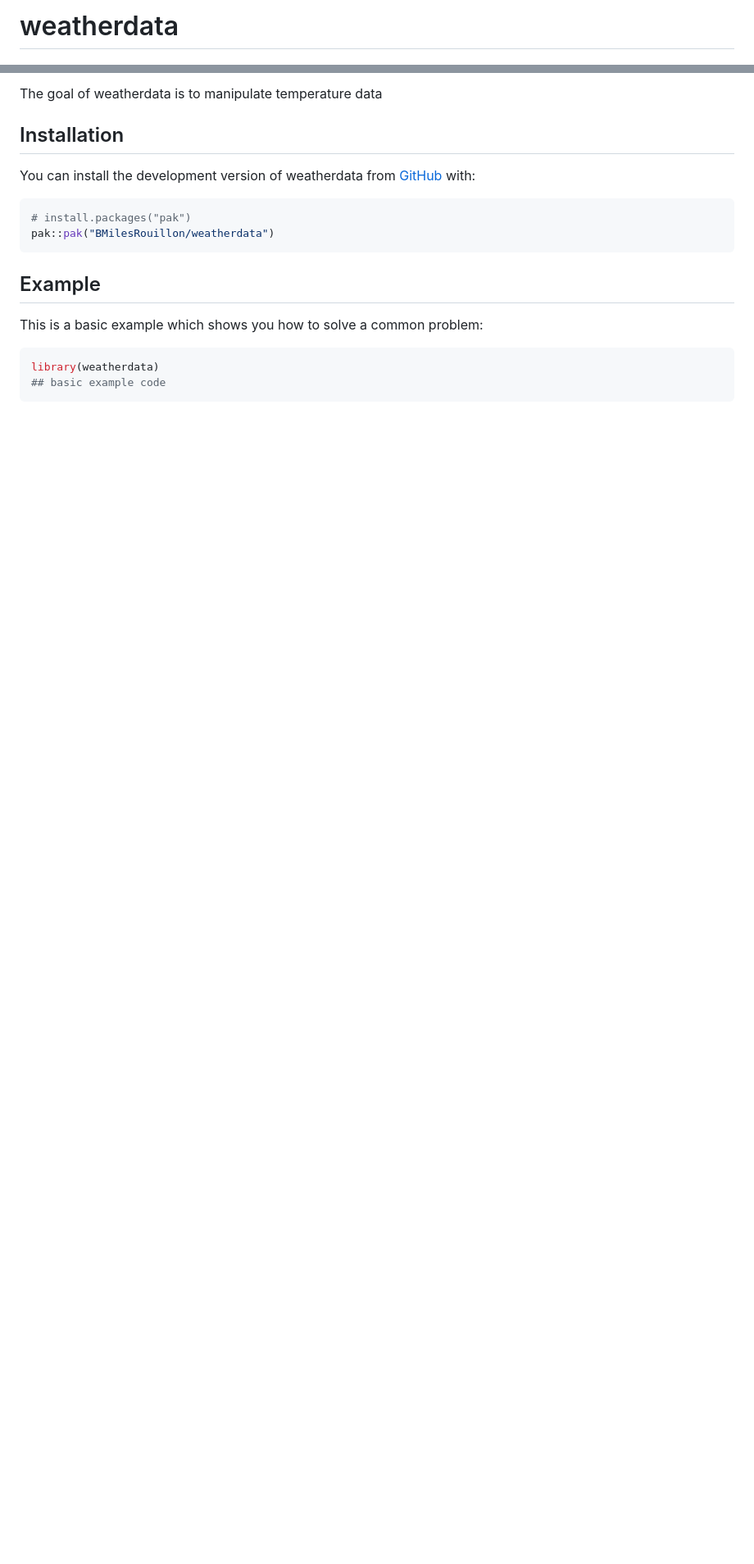
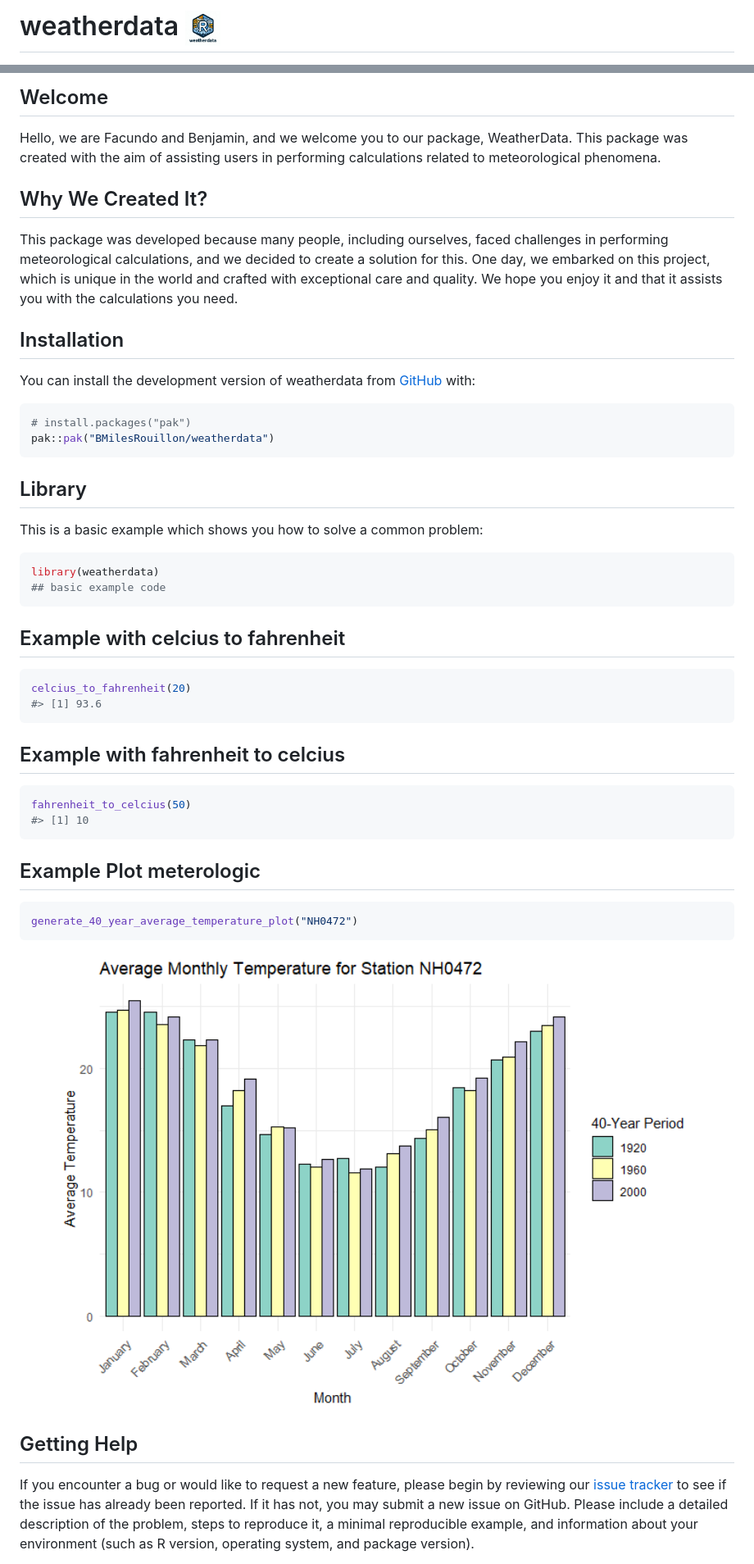
Before and after one commit to BMilesRouillon/weatherdata, a Markdown page: README.md, 2 parts joined by grey strips. Shown at 82% size. Rendered like a GitHub page; pictures changed too: images/Designer (1)-01.jpeg (added), man/figures/README-unnamed-chunk-4-1.png (added); blank space fills up the shorter version.

Commit message:
Read me hecho

````diff
--- a/README.md
+++ b/README.md
@@ -1,7 +1,7 @@
 
 <!-- README.md is generated from README.Rmd. Please edit that file -->
 
-# weatherdata
+# weatherdata <img src="images/Designer%20(1)-01.jpeg" width="43" />
 
 <!-- badges: start -->
 
@@ -13,6 +14,19 @@ coverage](https://codecov.io/gh/BMilesRouillon/weatherdata/graph/badge.svg)](htt
 <!-- badges: end -->
 
-The goal of weatherdata is to manipulate temperature data
+## Welcome
+
+Hello, we are Facundo and Benjamin, and we welcome you to our package,
+WeatherData. This package was created with the aim of assisting users in
+performing calculations related to meteorological phenomena.
+
+## Why We Created It?
+
+This package was developed because many people, including ourselves,
+faced challenges in performing meteorological calculations, and we
+decided to create a solution for this. One day, we embarked on this
+project, which is unique in the world and crafted with exceptional care
+and quality. We hope you enjoy it and that it assists you with the
+calculations you need.
 
 ## Installation
 
@@ -24,7 +38,7 @@ You can install the development version of weatherdata from
 pak::pak("BMilesRouillon/weatherdata")
 ```
 
-## Example
+## Library
 
 This is a basic example which shows you how to solve a common problem:
 
@@ -32,3 +46,37 @@ This is a basic example which shows you how to solve a common problem:
 library(weatherdata)
 ## basic example code
 ```
+
+## Example with celcius to fahrenheit
+
+``` r
+celcius_to_fahrenheit(20)
+#> [1] 93.6
+```
+
+## Example with fahrenheit to celcius
+
+``` r
+fahrenheit_to_celcius(50)
+#> [1] 10
+```
+
+## Example Plot meterologic
+
+``` r
+generate_40_year_average_temperature_plot("NH0472")
+```
+
+<img src="man/figures/README-unnamed-chunk-4-1.png" width="100%" />
+
+## Getting Help
+
+If you encounter a bug or would like to request a new feature, please
+begin by reviewing our [issue
+tracker](https://github.com/BMilesRouillon/weatherdata/issues) to see if
+the issue has already been reported. If it has not, you may submit a new
+issue on GitHub. Please include a detailed description of the problem,
+steps to reproduce it, a minimal reproducible example, and information
+about your environment (such as R version, operating system, and package
+version).
+
````
Also changed, not shown: other parts of README.md (+16 -1 lines), images/Designer (1).jpeg (added), images/Designer-01.jpeg (added), images/Designer-02.jpeg (added), images/Designer.jpeg (added), 4 other files.
